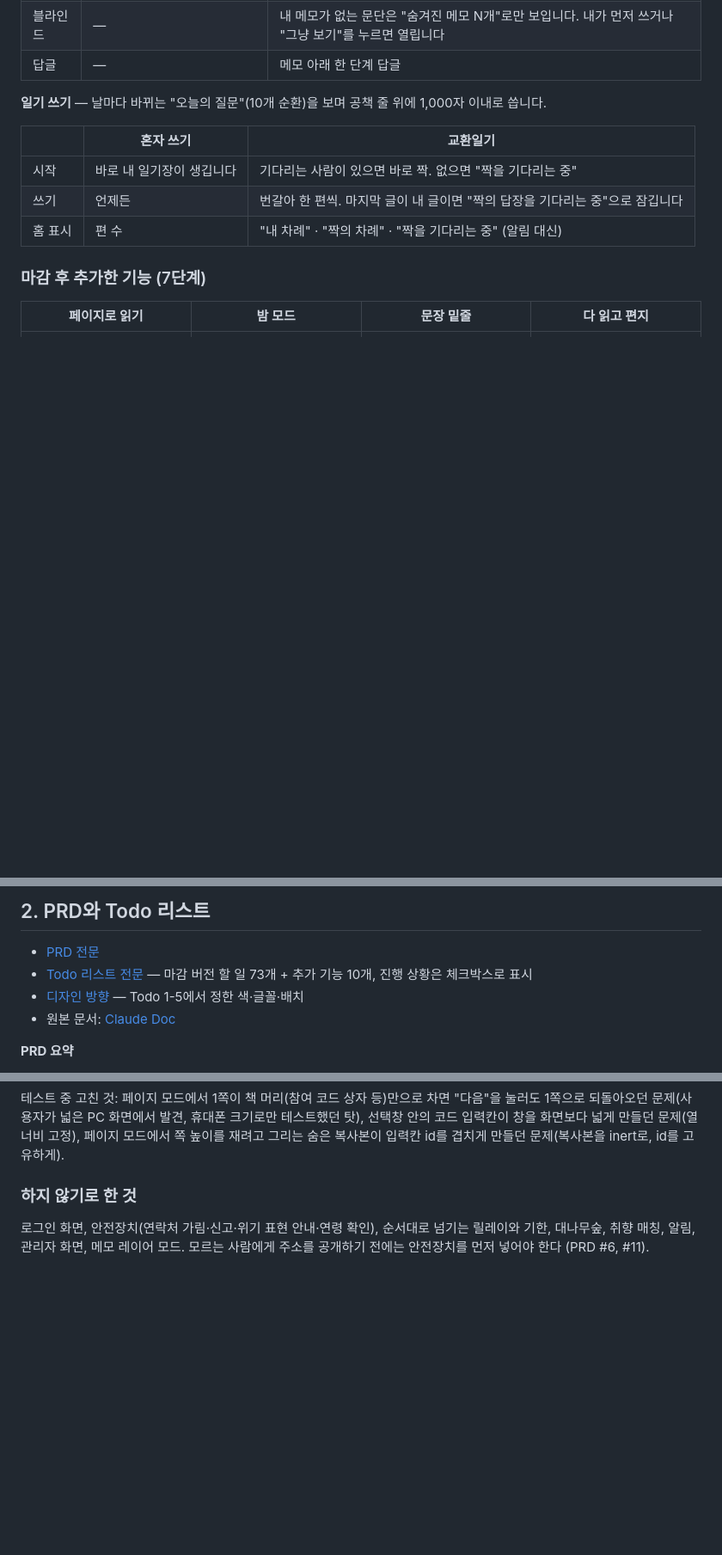
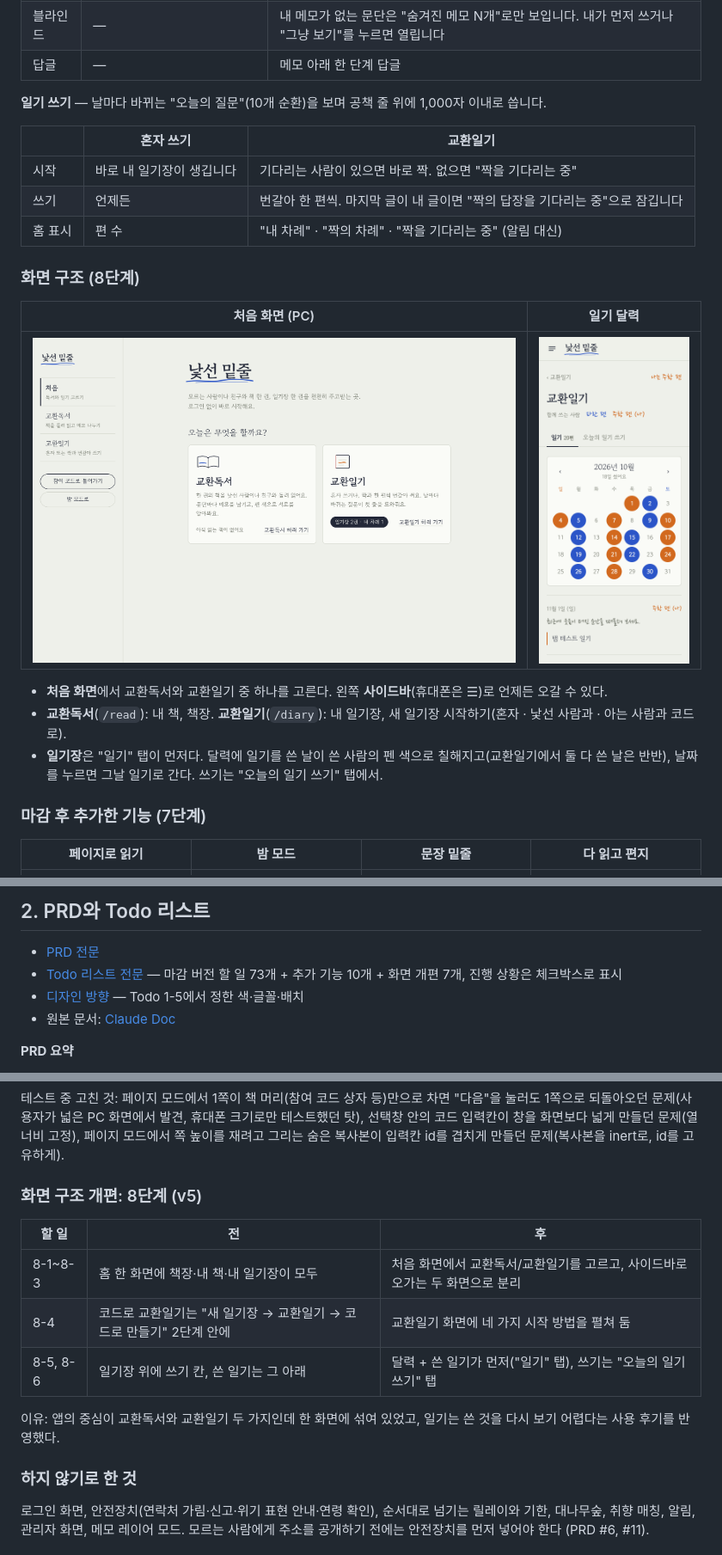
Before and after one commit to choi140/exchange-reading, a Markdown page: README.md, 3 parts joined by grey strips. Shown at 86% size. Drawn GitHub-style; pictures changed too: docs/screenshots/diary-calendar.png (added), docs/screenshots/home-chooser.png (added); blank space fills up the shorter version.

Commit message:
[8-7] Todo에 8단계(화면 구조 개편)와 변경 내역 v5, README에 화면 구조·스크린샷·경로 표 반영
Co-Authored-By: Claude Opus 5.5 <noreply@anthropic.com>
Claude-Session: https://claude.ai/code/session_013BVLw2KqMvkEmx1EsL8SGb

```diff
--- a/README.md
+++ b/README.md
@@ -41,6 +41,16 @@
 | 쓰기 | 언제든 | 번갈아 한 편씩. 마지막 글이 내 글이면 "짝의 답장을 기다리는 중"으로 잠깁니다 |
 | 홈 표시 | 편 수 | "내 차례" · "짝의 차례" · "짝을 기다리는 중" (알림 대신) |
 
+### 화면 구조 (8단계)
+
+| 처음 화면 (PC) | 일기 달력 |
+|---|---|
+| ![처음 화면](docs/screenshots/home-chooser.png) | ![일기 달력](docs/screenshots/diary-calendar.png) |
+
+- **처음 화면**에서 교환독서와 교환일기 중 하나를 고른다. 왼쪽 **사이드바**(휴대폰은 ☰)로 언제든 오갈 수 있다.
+- **교환독서**(`/read`): 내 책, 책장. **교환일기**(`/diary`): 내 일기장, 새 일기장 시작하기(혼자 · 낯선 사람과 · 아는 사람과 코드로).
+- **일기장**은 "일기" 탭이 먼저다. 달력에 일기를 쓴 날이 쓴 사람의 펜 색으로 칠해지고(교환일기에서 둘 다 쓴 날은 반반), 날짜를 누르면 그날 일기로 간다. 쓰기는 "오늘의 일기 쓰기" 탭에서.
+
 ### 마감 후 추가한 기능 (7단계)
 
 | 페이지로 읽기 | 밤 모드 | 문장 밑줄 | 다 읽고 편지 |
@@ -113,7 +125,7 @@ Vercel에 배포할 때는 같은 환경변수 두 개를 프로젝트 Settings
 ## 2. PRD와 Todo 리스트
 
 - [PRD 전문](docs/PRD.md)
-- [Todo 리스트 전문](docs/TODO.md) — 마감 버전 할 일 73개 + 추가 기능 10개, 진행 상황은 체크박스로 표시
+- [Todo 리스트 전문](docs/TODO.md) — 마감 버전 할 일 73개 + 추가 기능 10개 + 화면 개편 7개, 진행 상황은 체크박스로 표시
 - [디자인 방향](docs/DESIGN.md) — Todo 1-5에서 정한 색·글꼴·배치
 - 원본 문서: [Claude Doc](https://claude.ai/artifact/CzzFGXDqp23qeduMBbtov1)
 
@@ -190,6 +203,16 @@ Vercel에 배포할 때는 같은 환경변수 두 개를 프로젝트 Settings
 | 7-10 일기장 나가기 | (확인 중 추가 요청) | 교환일기는 방과 달리 내 일기를 지우지 않고 일기장을 "끝남"으로 둔다. 주고받은 일기는 두 사람의 것이라서 |
 
 테스트 중 고친 것: 페이지 모드에서 1쪽이 책 머리(참여 코드 상자 등)만으로 차면 "다음"을 눌러도 1쪽으로 되돌아오던 문제(사용자가 넓은 PC 화면에서 발견, 휴대폰 크기로만 테스트했던 탓), 선택창 안의 코드 입력칸이 창을 화면보다 넓게 만들던 문제(열 너비 고정), 페이지 모드에서 쪽 높이를 재려고 그리는 숨은 복사본이 입력칸 id를 겹치게 만들던 문제(복사본을 inert로, id를 고유하게).
+
+### 화면 구조 개편: 8단계 (v5)
+
+| 할 일 | 전 | 후 |
+|---|---|---|
+| 8-1~8-3 | 홈 한 화면에 책장·내 책·내 일기장이 모두 | 처음 화면에서 교환독서/교환일기를 고르고, 사이드바로 오가는 두 화면으로 분리 |
+| 8-4 | 코드로 교환일기는 "새 일기장 → 교환일기 → 코드로 만들기" 2단계 안에 | 교환일기 화면에 네 가지 시작 방법을 펼쳐 둠 |
+| 8-5, 8-6 | 일기장 위에 쓰기 칸, 쓴 일기는 그 아래 | 달력 + 쓴 일기가 먼저("일기" 탭), 쓰기는 "오늘의 일기 쓰기" 탭 |
+
+이유: 앱의 중심이 교환독서와 교환일기 두 가지인데 한 화면에 섞여 있었고, 일기는 쓴 것을 다시 보기 어렵다는 사용 후기를 반영했다.
 
 ### 하지 않기로 한 것
 
```
Also changed, not shown: other parts of README.md (+5 -2 lines), docs/TODO.md (+20 -1 lines).
